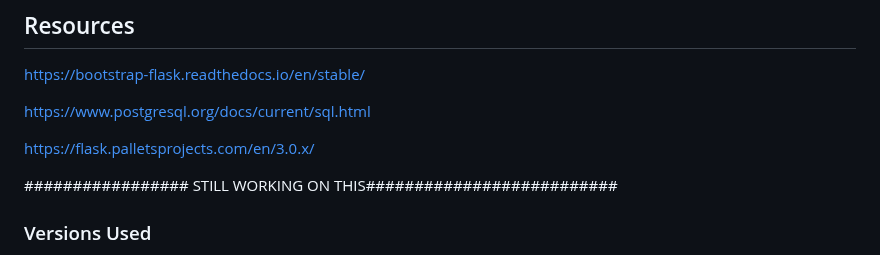
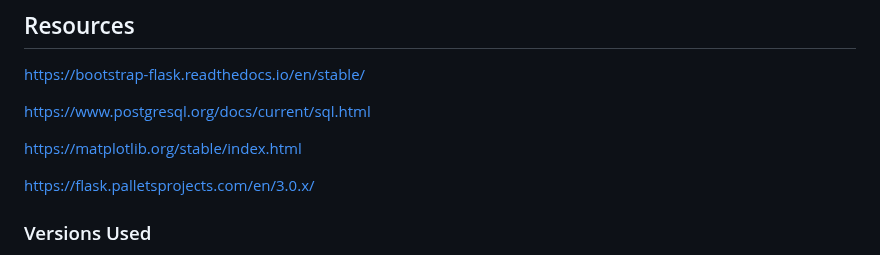
Before and after one commit to JessH09/-Voices-at-Risk-Exploring-the-Crisis-of-Endangered-Languages-, a Markdown page: README.md, the part around the change. Rendered like a GitHub page.

```diff
--- a/README.md
+++ b/README.md
@@ -93,9 +93,9 @@ In a project focused on endangered languages, ethical considerations are paramou
 
 [https://www.postgresql.org/docs/current/sql.html](https://www.postgresql.org/docs/current/sql.html)
 
+https://matplotlib.org/stable/index.html
+
 https://flask.palletsprojects.com/en/3.0.x/
-
-################# STILL WORKING ON THIS##########################
 
 ### Versions Used
 - Python: 3.9.7
```
